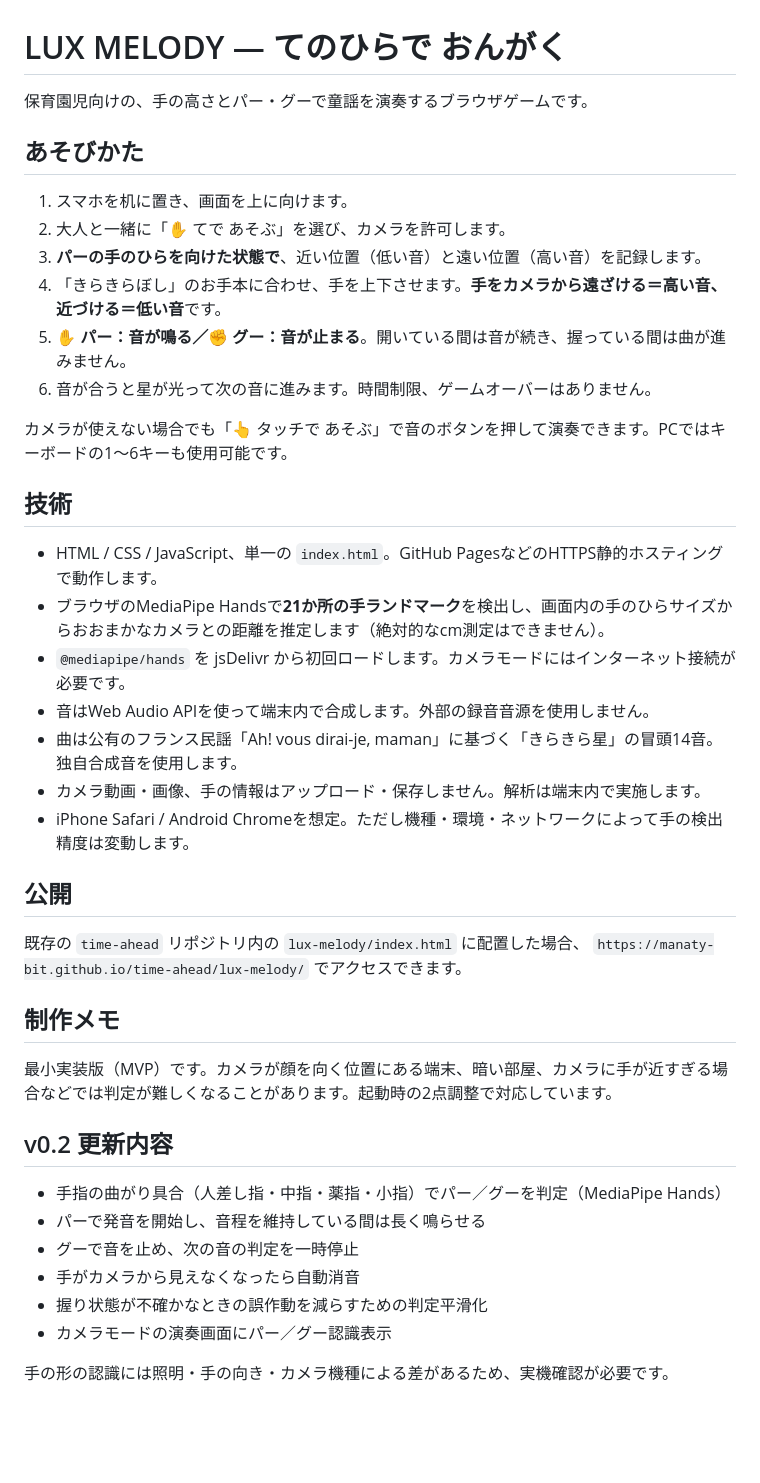
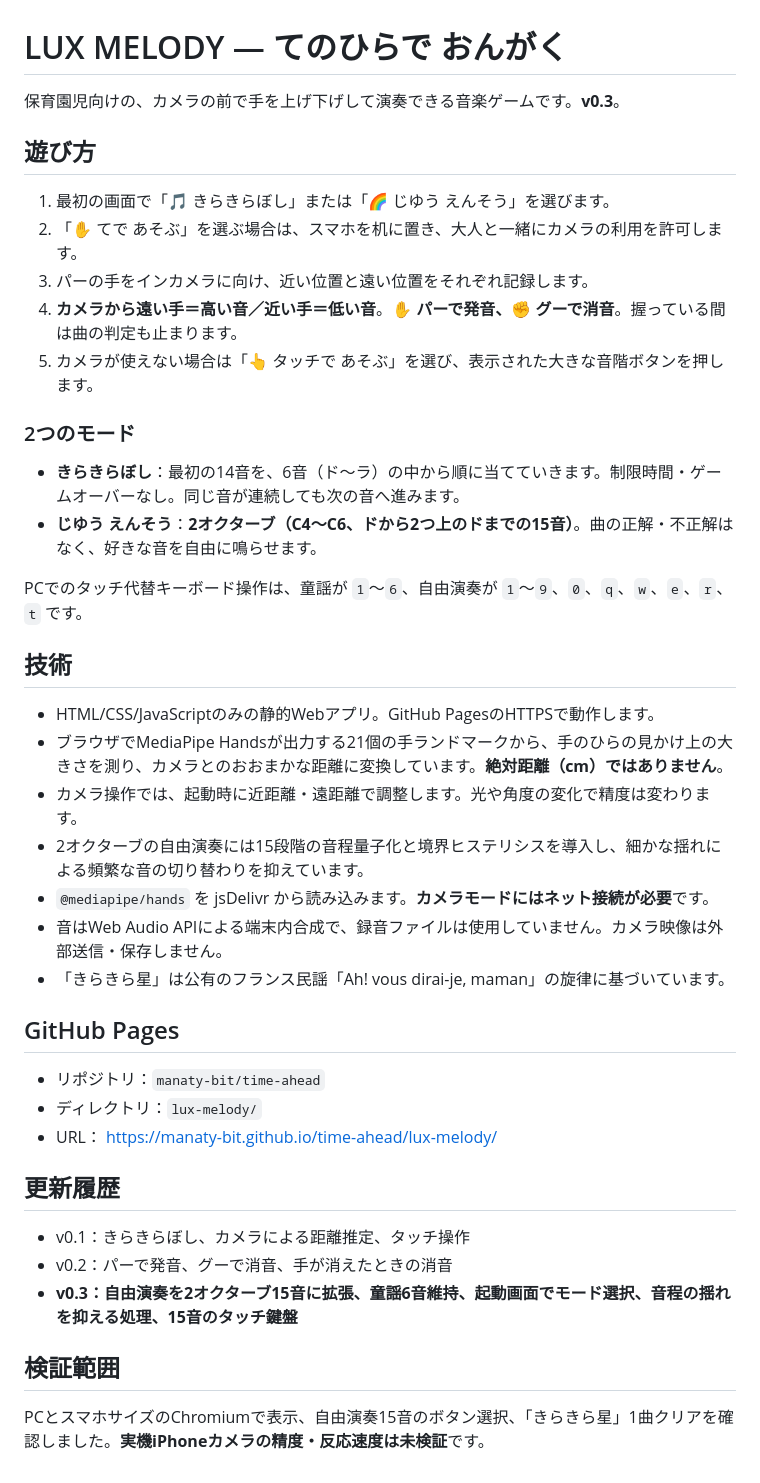
Before and after one commit to manaty-bit/time-ahead, a Markdown page: lux-melody/README.md, the part around the change. Drawn GitHub-style; blank space fills up the shorter version.

Commit message:
Document LUX MELODY v0.3 two octave preschool play mode

```diff
--- a/lux-melody/README.md
+++ b/lux-melody/README.md
@@ -1,44 +1,44 @@
 # LUX MELODY — てのひらで おんがく
 
-保育園児向けの、手の高さとパー・グーで童謡を演奏するブラウザゲームです。
+保育園児向けの、カメラの前で手を上げ下げして演奏できる音楽ゲームです。**v0.3**。
 
-## あそびかた
+## 遊び方
 
-1. スマホを机に置き、画面を上に向けます。
-2. 大人と一緒に「✋ てで あそぶ」を選び、カメラを許可します。
-3. **パーの手のひらを向けた状態で**、近い位置（低い音）と遠い位置（高い音）を記録します。
-4. 「きらきらぼし」のお手本に合わせ、手を上下させます。**手をカメラから遠ざける＝高い音、近づける＝低い音**です。
-5. **✋ パー：音が鳴る／✊ グー：音が止まる**。開いている間は音が続き、握っている間は曲が進みません。
-6. 音が合うと星が光って次の音に進みます。時間制限、ゲームオーバーはありません。
+1. 最初の画面で「🎵 きらきらぼし」または「🌈 じゆう えんそう」を選びます。
+2. 「✋ てで あそぶ」を選ぶ場合は、スマホを机に置き、大人と一緒にカメラの利用を許可します。
+3. パーの手をインカメラに向け、近い位置と遠い位置をそれぞれ記録します。
+4. **カメラから遠い手＝高い音／近い手＝低い音**。**✋ パーで発音、✊ グーで消音**。握っている間は曲の判定も止まります。
+5. カメラが使えない場合は「👆 タッチで あそぶ」を選び、表示された大きな音階ボタンを押します。
 
-カメラが使えない場合でも「👆 タッチで あそぶ」で音のボタンを押して演奏できます。PCではキーボードの1〜6キーも使用可能です。
+### 2つのモード
+
+- **きらきらぼし**：最初の14音を、6音（ド〜ラ）の中から順に当てていきます。制限時間・ゲームオーバーなし。同じ音が連続しても次の音へ進みます。
+- **じゆう えんそう**：**2オクターブ（C4〜C6、ドから2つ上のドまでの15音）**。曲の正解・不正解はなく、好きな音を自由に鳴らせます。
+
+PCでのタッチ代替キーボード操作は、童謡が `1`〜`6`、自由演奏が `1`〜`9`、`0`、`q`、`w`、`e`、`r`、`t` です。
 
 ## 技術
 
-- HTML / CSS / JavaScript、単一の `index.html`。GitHub PagesなどのHTTPS静的ホスティングで動作します。
-- ブラウザのMediaPipe Handsで**21か所の手ランドマーク**を検出し、画面内の手のひらサイズからおおまかなカメラとの距離を推定します（絶対的なcm測定はできません）。
-- `@mediapipe/hands` を jsDelivr から初回ロードします。カメラモードにはインターネット接続が必要です。
-- 音はWeb Audio APIを使って端末内で合成します。外部の録音音源を使用しません。
-- 曲は公有のフランス民謡「Ah! vous dirai-je, maman」に基づく「きらきら星」の冒頭14音。独自合成音を使用します。
-- カメラ動画・画像、手の情報はアップロード・保存しません。解析は端末内で実施します。
-- iPhone Safari / Android Chromeを想定。ただし機種・環境・ネットワークによって手の検出精度は変動します。
+- HTML/CSS/JavaScriptのみの静的Webアプリ。GitHub PagesのHTTPSで動作します。
+- ブラウザでMediaPipe Handsが出力する21個の手ランドマークから、手のひらの見かけ上の大きさを測り、カメラとのおおまかな距離に変換しています。**絶対距離（cm）ではありません**。
+- カメラ操作では、起動時に近距離・遠距離で調整します。光や角度の変化で精度は変わります。
+- 2オクターブの自由演奏には15段階の音程量子化と境界ヒステリシスを導入し、細かな揺れによる頻繁な音の切り替わりを抑えています。
+- `@mediapipe/hands` を jsDelivr から読み込みます。**カメラモードにはネット接続が必要**です。
+- 音はWeb Audio APIによる端末内合成で、録音ファイルは使用していません。カメラ映像は外部送信・保存しません。
+- 「きらきら星」は公有のフランス民謡「Ah! vous dirai-je, maman」の旋律に基づいています。
 
-## 公開
+## GitHub Pages
 
-既存の `time-ahead` リポジトリ内の `lux-melody/index.html` に配置した場合、
-`https://manaty-bit.github.io/time-ahead/lux-melody/` でアクセスできます。
+- リポジトリ：`manaty-bit/time-ahead`
+- ディレクトリ：`lux-melody/`
+- URL： https://manaty-bit.github.io/time-ahead/lux-melody/
 
-## 制作メモ
+## 更新履歴
 
-最小実装版（MVP）です。カメラが顔を向く位置にある端末、暗い部屋、カメラに手が近すぎる場合などでは判定が難しくなることがあります。起動時の2点調整で対応しています。
+- v0.1：きらきらぼし、カメラによる距離推定、タッチ操作
+- v0.2：パーで発音、グーで消音、手が消えたときの消音
+- **v0.3：自由演奏を2オクターブ15音に拡張、童謡6音維持、起動画面でモード選択、音程の揺れを抑える処理、15音のタッチ鍵盤**
 
-## v0.2 更新内容
+## 検証範囲
 
-- 手指の曲がり具合（人差し指・中指・薬指・小指）でパー／グーを判定（MediaPipe Hands）
-- パーで発音を開始し、音程を維持している間は長く鳴らせる
-- グーで音を止め、次の音の判定を一時停止
-- 手がカメラから見えなくなったら自動消音
-- 握り状態が不確かなときの誤作動を減らすための判定平滑化
-- カメラモードの演奏画面にパー／グー認識表示
-
-手の形の認識には照明・手の向き・カメラ機種による差があるため、実機確認が必要です。
+PCとスマホサイズのChromiumで表示、自由演奏15音のボタン選択、「きらきら星」1曲クリアを確認しました。**実機iPhoneカメラの精度・反応速度は未検証**です。
```
